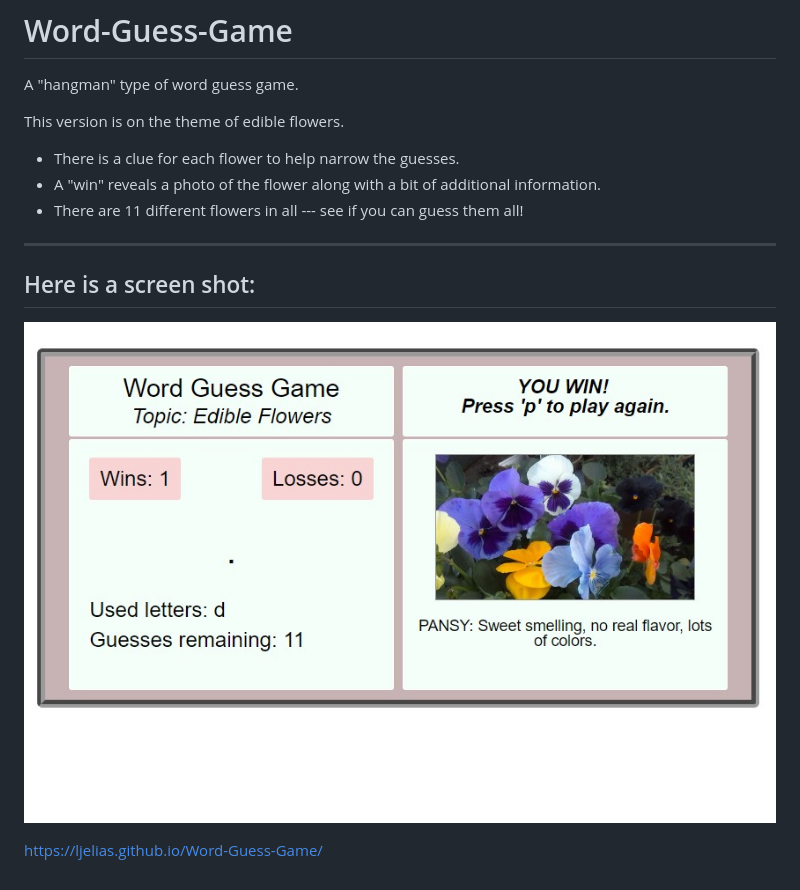
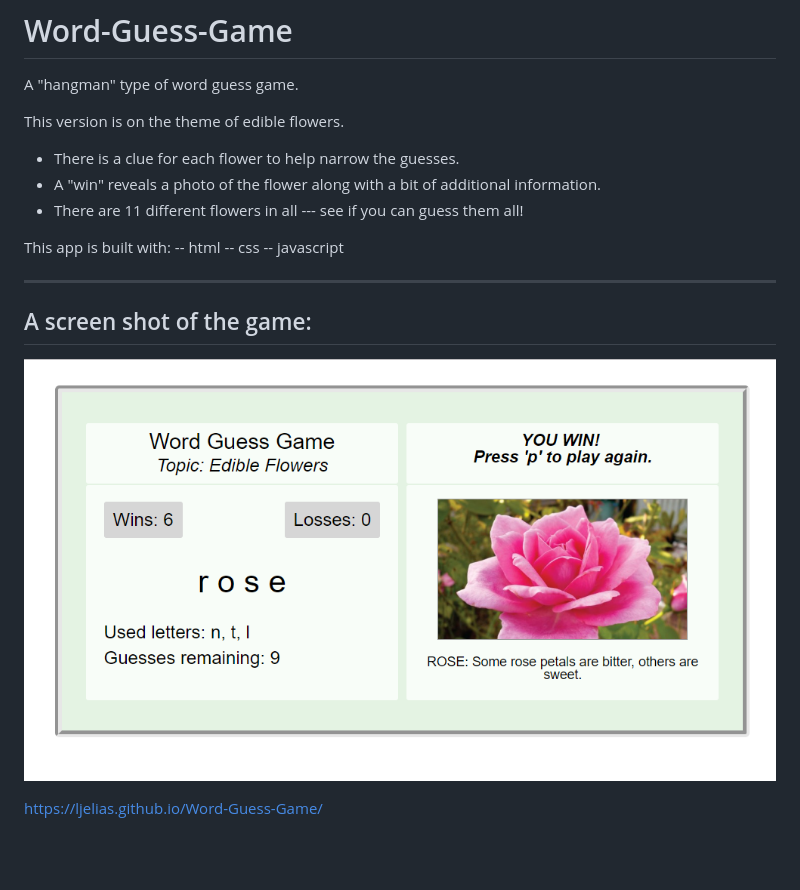
Before and after one commit to ljelias/Word-Guess-Game, a Markdown page: README.md, the part around the change. Rendered like a GitHub page; pictures changed too: wordguessApp.PNG (added); blank space fills up the shorter version.

```diff
--- a/README.md
+++ b/README.md
@@ -6,11 +6,16 @@ This version is on the theme of edible flowers.
 - A "win" reveals a photo of the flower along with a bit of additional information.
 - There are 11 different flowers in all --- see if you can guess them all!
 
+This app is built with:
+ -- html
+ -- css
+ -- javascript
+
 --------------------------------------------------
 
-## Here is a screen shot:
+## A screen shot of the game:
 
-![word guess screenshot](wordguess.jpg)
+![word guess screenshot](wordguessApp.PNG)
 
 
 https://ljelias.github.io/Word-Guess-Game/
```
